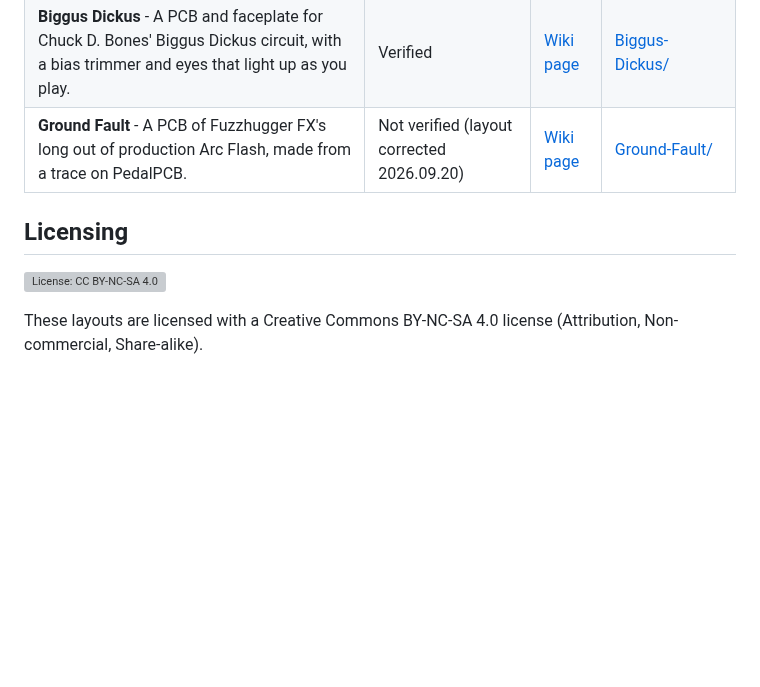
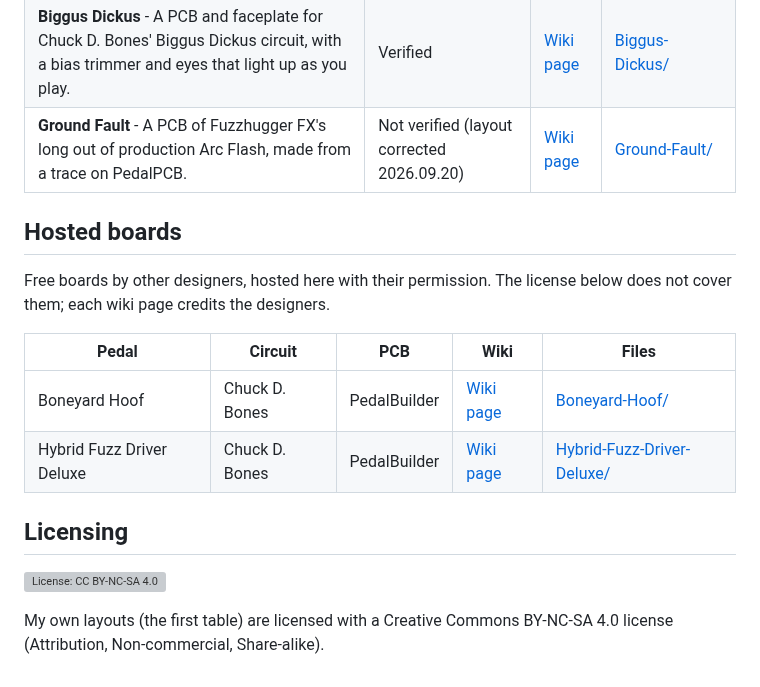
Before and after one commit to drlholloway/guitar-effects-layouts, a Markdown page: README.md, the part around the change. Drawn GitHub-style; blank space fills up the shorter version; grey boxes are pictures that could not be loaded.

```diff
--- a/README.md
+++ b/README.md
@@ -9,8 +9,17 @@ Guitar Effect Pedal Layouts that I've made for sharing with everyone.
 | **Biggus Dickus** - A PCB and faceplate for Chuck D. Bones' Biggus Dickus circuit, with a bias trimmer and eyes that light up as you play. | Verified | [Wiki page](https://github.com/drlholloway/guitar-effects-layouts/wiki/Biggus-Dickus) | [Biggus-Dickus/](Biggus-Dickus) |
 | **Ground Fault** - A PCB of Fuzzhugger FX's long out of production Arc Flash, made from a trace on PedalPCB. | Not verified (layout corrected 2026.09.20) | [Wiki page](https://github.com/drlholloway/guitar-effects-layouts/wiki/Ground-Fault) | [Ground-Fault/](Ground-Fault) |
 
+## Hosted boards
+
+Free boards by other designers, hosted here with their permission. The license below does not cover them; each wiki page credits the designers.
+
+| Pedal | Circuit | PCB | Wiki | Files |
+|-------|---------|-----|------|-------|
+| Boneyard Hoof | Chuck D. Bones | PedalBuilder | [Wiki page](https://github.com/drlholloway/guitar-effects-layouts/wiki/Boneyard-Hoof) | [Boneyard-Hoof/](Boneyard-Hoof) |
+| Hybrid Fuzz Driver Deluxe | Chuck D. Bones | PedalBuilder | [Wiki page](https://github.com/drlholloway/guitar-effects-layouts/wiki/Hybrid-Fuzz-Driver-Deluxe) | [Hybrid-Fuzz-Driver-Deluxe/](Hybrid-Fuzz-Driver-Deluxe) |
+
 ## Licensing
 
 [![License: CC BY-NC-SA 4.0](https://licensebuttons.net/l/by-nc-sa/4.0/80x15.png)](https://creativecommons.org/licenses/by-nc-sa/4.0/)
 
-These layouts are licensed with a Creative Commons BY-NC-SA 4.0 license (Attribution, Non-commercial, Share-alike).
+My own layouts (the first table) are licensed with a Creative Commons BY-NC-SA 4.0 license (Attribution, Non-commercial, Share-alike).
```
Also changed, not shown: Boneyard-Hoof/README.md (added, +22 -0 lines), Hybrid-Fuzz-Driver-Deluxe/README.md (added, +22 -0 lines), Boneyard-Hoof/boneyard-hoof-pcb-back.png (added), Boneyard-Hoof/boneyard-hoof-pcb-front.png (added), Hybrid-Fuzz-Driver-Deluxe/hybrid-fuzz-driver-deluxe-pcb-back.png (added), Hybrid-Fuzz-Driver-Deluxe/hybrid-fuzz-driver-deluxe-pcb-front.png (added), 2 other files.
